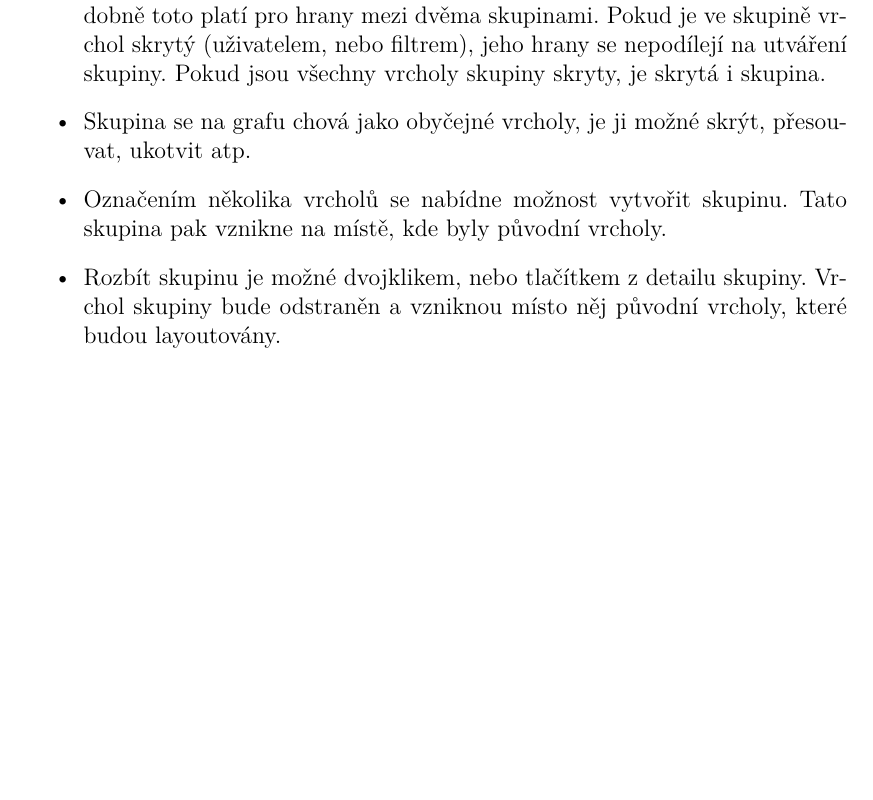
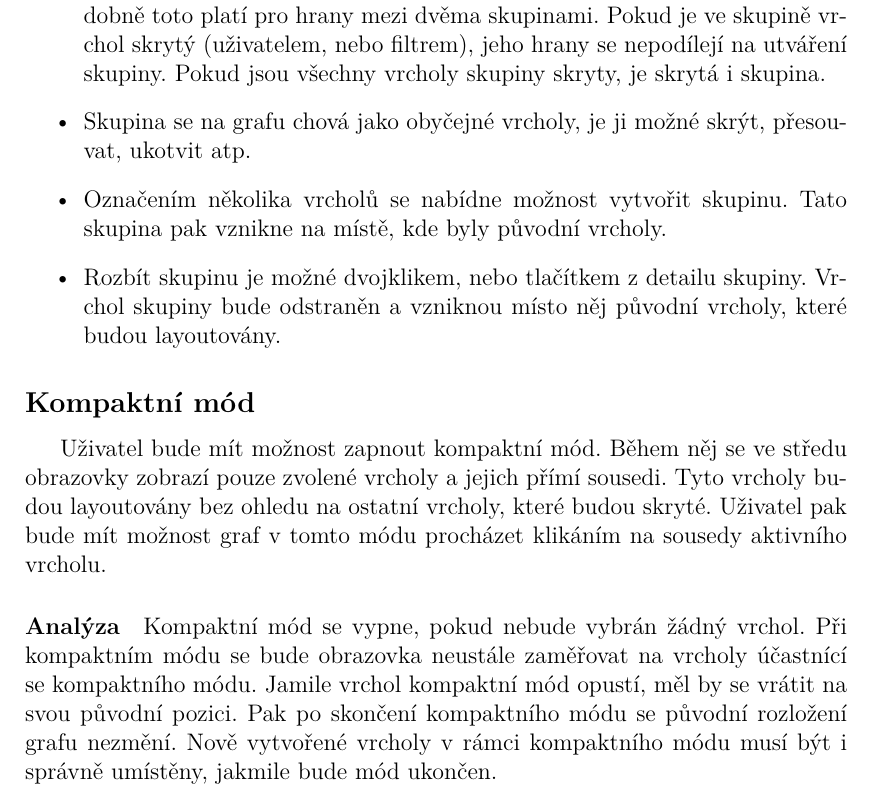
Before and after one commit to sstenchlak/bachelor-thesis, a LaTeX thesis (prace.tex, which reads chapter-analyza.tex): part of page 25 of 64, cut so that both start at the same text, the shorter picture padded with empty space. Compiled offline with pdfLaTeX.

```diff
--- a/chapter-analyza.tex
+++ b/chapter-analyza.tex
@@ -343,3 +343,8 @@
     \item Označením několika vrcholů se nabídne možnost vytvořit skupinu. Tato skupina pak vznikne na místě, kde byly původní vrcholy.
     \item Rozbít skupinu je možné dvojklikem, nebo tlačítkem z detailu skupiny. Vrchol skupiny bude odstraněn a vzniknou místo něj původní vrcholy, které budou layoutovány.
 \end{itemize}
+
+\subsection*{Kompaktní mód}
+Uživatel bude mít možnost zapnout kompaktní mód. Během něj se ve středu obrazovky zobrazí pouze zvolené vrcholy a jejich přímí sousedi. Tyto vrcholy budou layoutovány bez ohledu na ostatní vrcholy, které budou skryté. Uživatel pak bude mít možnost graf v tomto módu procházet klikáním na sousedy aktivního vrcholu.
+
+\paragraph{Analýza} Kompaktní mód se vypne, pokud nebude vybrán žádný vrchol. Při kompaktním módu se bude obrazovka neustále zaměřovat na vrcholy účastnící se kompaktního módu. Jamile vrchol kompaktní mód opustí, měl by se vrátit na svou původní pozici. Pak po skončení kompaktního módu se původní rozložení grafu nezmění. Nově vytvořené vrcholy v rámci kompaktního módu musí být i správně umístěny, jakmile bude mód ukončen.
```
